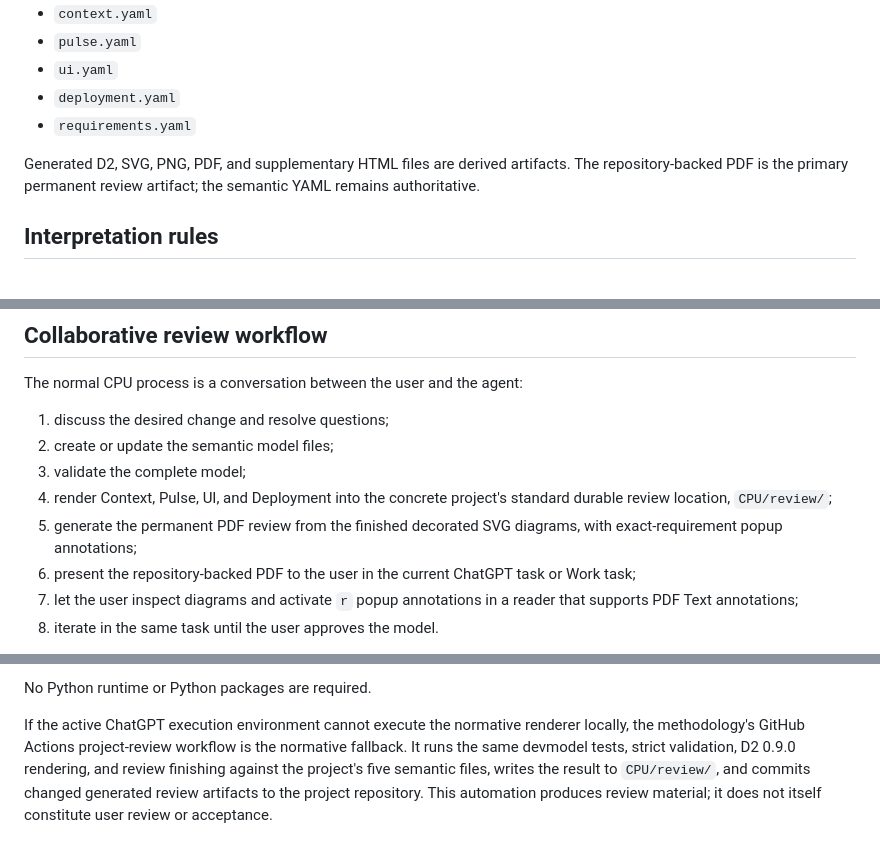
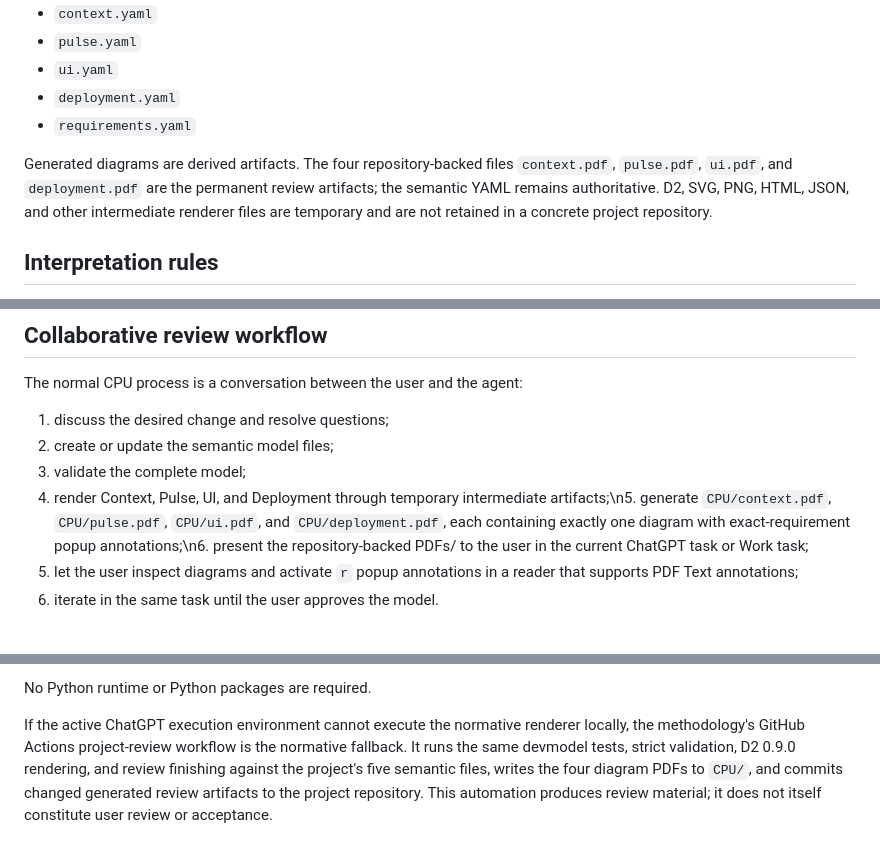
Before and after one commit to cpu-model/devmodel, a Markdown page: SPEC.md, 3 parts joined by grey strips. GitHub-like rendering.

Commit message:
Define per-diagram CPU PDF review artifacts

```diff
--- a/SPEC.md
+++ b/SPEC.md
@@ -33,7 +33,7 @@ For a concrete system model, the authoritative semantic sources are:
 - `deployment.yaml`
 - `requirements.yaml`
 
-Generated D2, SVG, PNG, PDF, and supplementary HTML files are derived artifacts. The repository-backed PDF is the primary permanent review artifact; the semantic YAML remains authoritative.
+Generated diagrams are derived artifacts. The four repository-backed files `context.pdf`, `pulse.pdf`, `ui.pdf`, and `deployment.pdf` are the permanent review artifacts; the semantic YAML remains authoritative. D2, SVG, PNG, HTML, JSON, and other intermediate renderer files are temporary and are not retained in a concrete project repository.
 
 ## Interpretation rules
 
@@ -63,9 +63,7 @@ The normal CPU process is a conversation between the user and the agent:
 1. discuss the desired change and resolve questions;
 2. create or update the semantic model files;
 3. validate the complete model;
-4. render Context, Pulse, UI, and Deployment into the concrete project's standard durable review location, `CPU/review/`;
-5. generate the permanent PDF review from the finished decorated SVG diagrams, with exact-requirement popup annotations;
-6. present the repository-backed PDF to the user in the current ChatGPT task or Work task;
+4. render Context, Pulse, UI, and Deployment through temporary intermediate artifacts;\n5. generate `CPU/context.pdf`, `CPU/pulse.pdf`, `CPU/ui.pdf`, and `CPU/deployment.pdf`, each containing exactly one diagram with exact-requirement popup annotations;\n6. present the repository-backed PDFs/ to the user in the current ChatGPT task or Work task;
 7. let the user inspect diagrams and activate `r` popup annotations in a reader that supports PDF Text annotations;
 8. iterate in the same task until the user approves the model.
 
@@ -85,4 +83,4 @@ The repository provides a Node.js toolchain that:
 
 No Python runtime or Python packages are required.
 
-If the active ChatGPT execution environment cannot execute the normative renderer locally, the methodology's GitHub Actions project-review workflow is the normative fallback. It runs the same devmodel tests, strict validation, D2 0.9.0 rendering, and review finishing against the project's five semantic files, writes the result to `CPU/review/`, and commits changed generated review artifacts to the project repository. This automation produces review material; it does not itself constitute user review or acceptance.
+If the active ChatGPT execution environment cannot execute the normative renderer locally, the methodology's GitHub Actions project-review workflow is the normative fallback. It runs the same devmodel tests, strict validation, D2 0.9.0 rendering, and review finishing against the project's five semantic files, writes the four diagram PDFs to `CPU/`, and commits changed generated review artifacts to the project repository. This automation produces review material; it does not itself constitute user review or acceptance.
```
